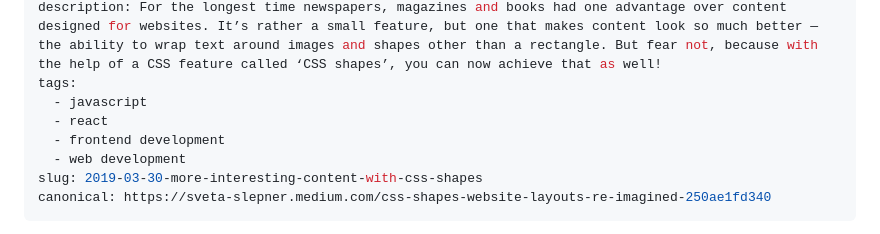
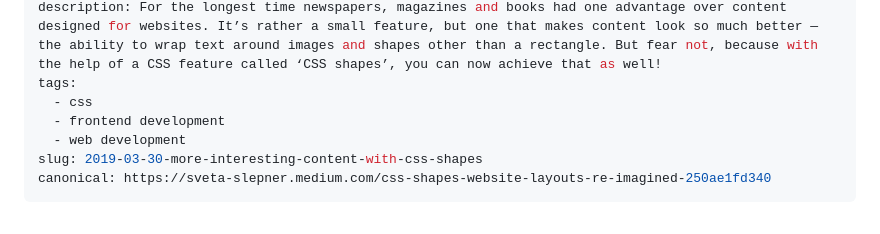
Before and after one commit to SvetaSR/sveta-slepner-blog, a Markdown page: src/posts/2019-03-30-more-interesting-content-with-css-shapes.md, the part around the change. Rendered like a GitHub page.

Commit message:
css shapes

```diff
--- a/src/posts/2019-03-30-more-interesting-content-with-css-shapes.md
+++ b/src/posts/2019-03-30-more-interesting-content-with-css-shapes.md
@@ -5,8 +5,7 @@ date: 2019-03-30T10:00:00.000Z
 featuredimage: https://res.cloudinary.com/dq6tqnvbh/image/upload/w_900,q_auto/v1675974296/blog/css-shapes-header.jpg
 description: For the longest time newspapers, magazines and books had one advantage over content designed for websites. It’s rather a small feature, but one that makes content look so much better — the ability to wrap text around images and shapes other than a rectangle. But fear not, because with the help of a CSS feature called ‘CSS shapes’, you can now achieve that as well!
 tags:
-  - javascript
-  - react
+  - css
   - frontend development
   - web development
 slug: 2019-03-30-more-interesting-content-with-css-shapes
```
